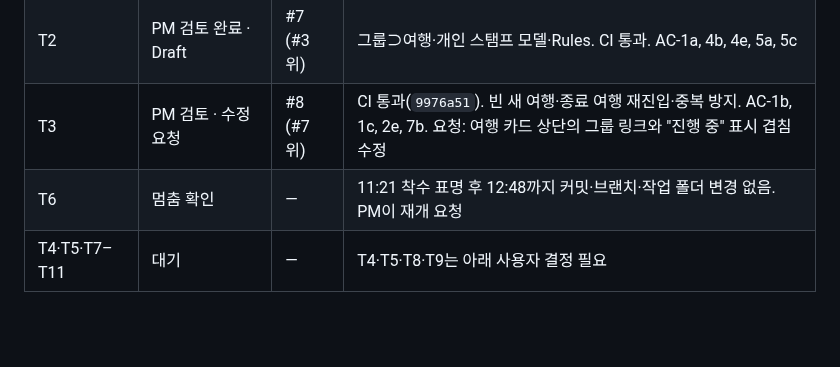
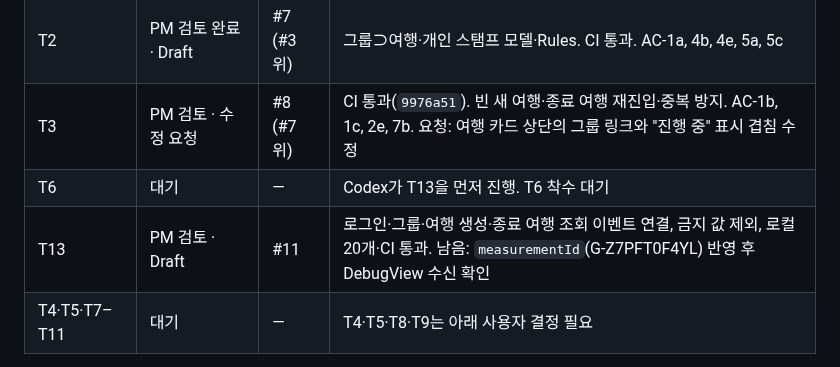
Before and after one commit to stynerk/OurAdventure, a Markdown page: docs/MVP_TICKETS.md, the part around one of its changes. Rendered like a GitHub page; blank space fills up the shorter version.

Commit message:
docs: PM check 13:20 status
Co-Authored-By: Claude Opus 5.5 <noreply@anthropic.com>

```diff
--- a/docs/MVP_TICKETS.md
+++ b/docs/MVP_TICKETS.md
@@ -58,7 +58,8 @@ GPS 인증 · 계정 연결(익명 → Google) · 식사·휴식 포함 일정
 | T1 | 진행 중 | #3 | main 통합 커밋 `10678c0` CI 통과. 남음: 실제 Google 로그인·별칭 참여·재진입 검증, PR 설명의 완료 체크리스트 |
 | T2 | PM 검토 완료 · Draft | #7 (#3 위) | 그룹⊃여행·개인 스탬프 모델·Rules. CI 통과. AC-1a, 4b, 4e, 5a, 5c |
 | T3 | PM 검토 · 수정 요청 | #8 (#7 위) | CI 통과(`9976a51`). 빈 새 여행·종료 여행 재진입·중복 방지. AC-1b, 1c, 2e, 7b. 요청: 여행 카드 상단의 그룹 링크와 "진행 중" 표시 겹침 수정 |
-| T6 | 멈춤 확인 | — | 11:21 착수 표명 후 12:48까지 커밋·브랜치·작업 폴더 변경 없음. PM이 재개 요청 |
+| T6 | 대기 | — | Codex가 T13을 먼저 진행. T6 착수 대기 |
+| T13 | PM 검토 · Draft | #11 | 로그인·그룹·여행 생성·종료 여행 조회 이벤트 연결, 금지 값 제외, 로컬 20개·CI 통과. 남음: `measurementId`(G-Z7PFT0F4YL) 반영 후 DebugView 수신 확인 |
 | T4·T5·T7–T11 | 대기 | — | T4·T5·T8·T9는 아래 사용자 결정 필요 |
 
 머지 순서: #3 → #7 → #8 (쌓인 PR이라 아래부터). 모두 사용자 승인 후.
```
Also changed, not shown: other parts of docs/MVP_TICKETS.md (+1 -1 lines).
